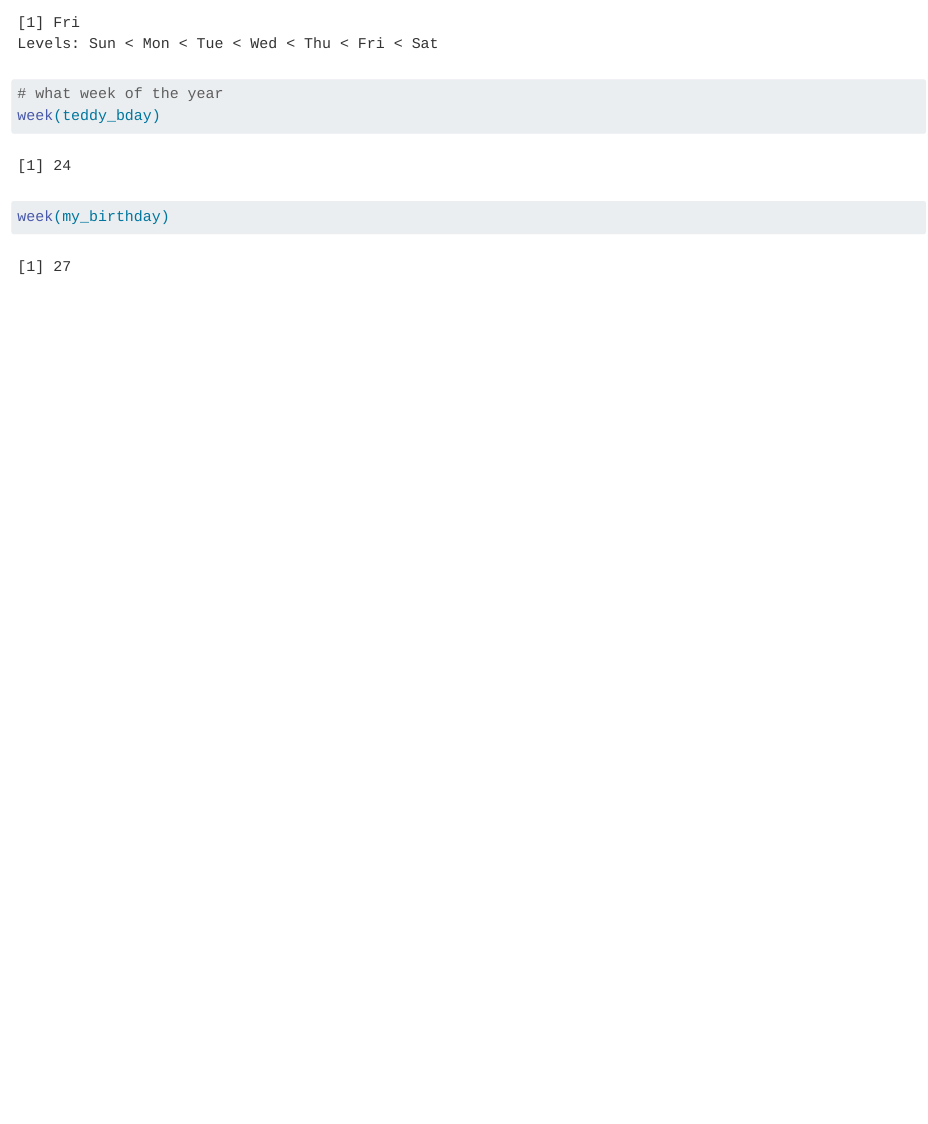
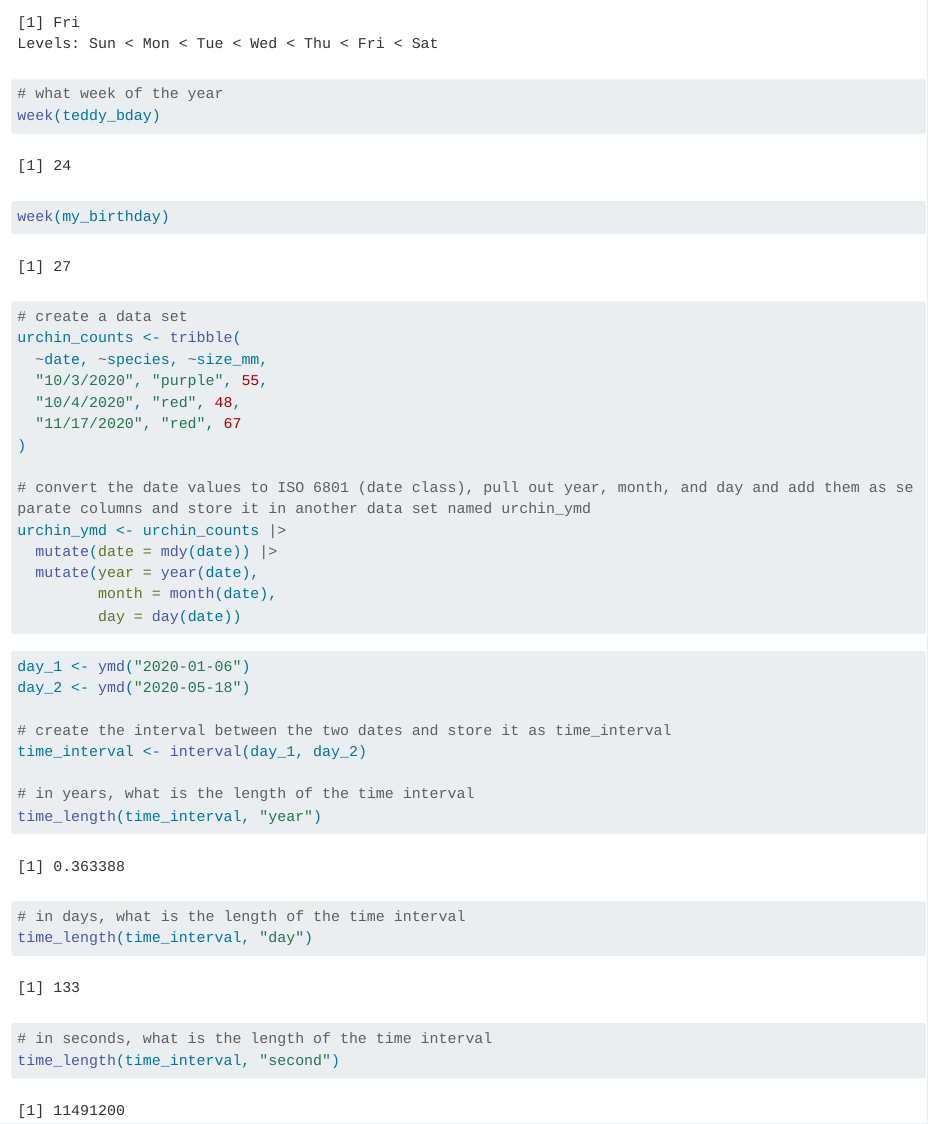
Before and after one commit to michellelam777/eds221-day7-comp, a Quarto document (day7-key.qmd): the page in a window 1100 px wide, from 4200 px down. Rendered offline with R 4.5, knitr and Pandoc in place of Quarto, with nearby package versions; long lines of code are wrapped.

Commit message:
more practice with lubridate

````diff
--- a/day7-key.qmd
+++ b/day7-key.qmd
@@ -149,3 +149,37 @@ wday(my_birthday, label = TRUE)
 week(teddy_bday)
 week(my_birthday)
 ```
+
+```{r}
+# create a data set
+urchin_counts <- tribble(
+  ~date, ~species, ~size_mm,
+  "10/3/2020", "purple", 55,
+  "10/4/2020", "red", 48,
+  "11/17/2020", "red", 67
+)
+
+# convert the date values to ISO 6801 (date class), pull out year, month, and day and add them as separate columns and store it in another data set named urchin_ymd
+urchin_ymd <- urchin_counts |>
+  mutate(date = mdy(date)) |>
+  mutate(year = year(date),
+         month = month(date),
+         day = day(date))
+```
+
+```{r}
+day_1 <- ymd("2020-01-06")
+day_2 <- ymd("2020-05-18")
+
+# create the interval between the two dates and store it as time_interval
+time_interval <- interval(day_1, day_2)
+
+# in years, what is the length of the time interval
+time_length(time_interval, "year")
+
+# in days, what is the length of the time interval
+time_length(time_interval, "day")
+
+# in seconds, what is the length of the time interval
+time_length(time_interval, "second")
+```
````
